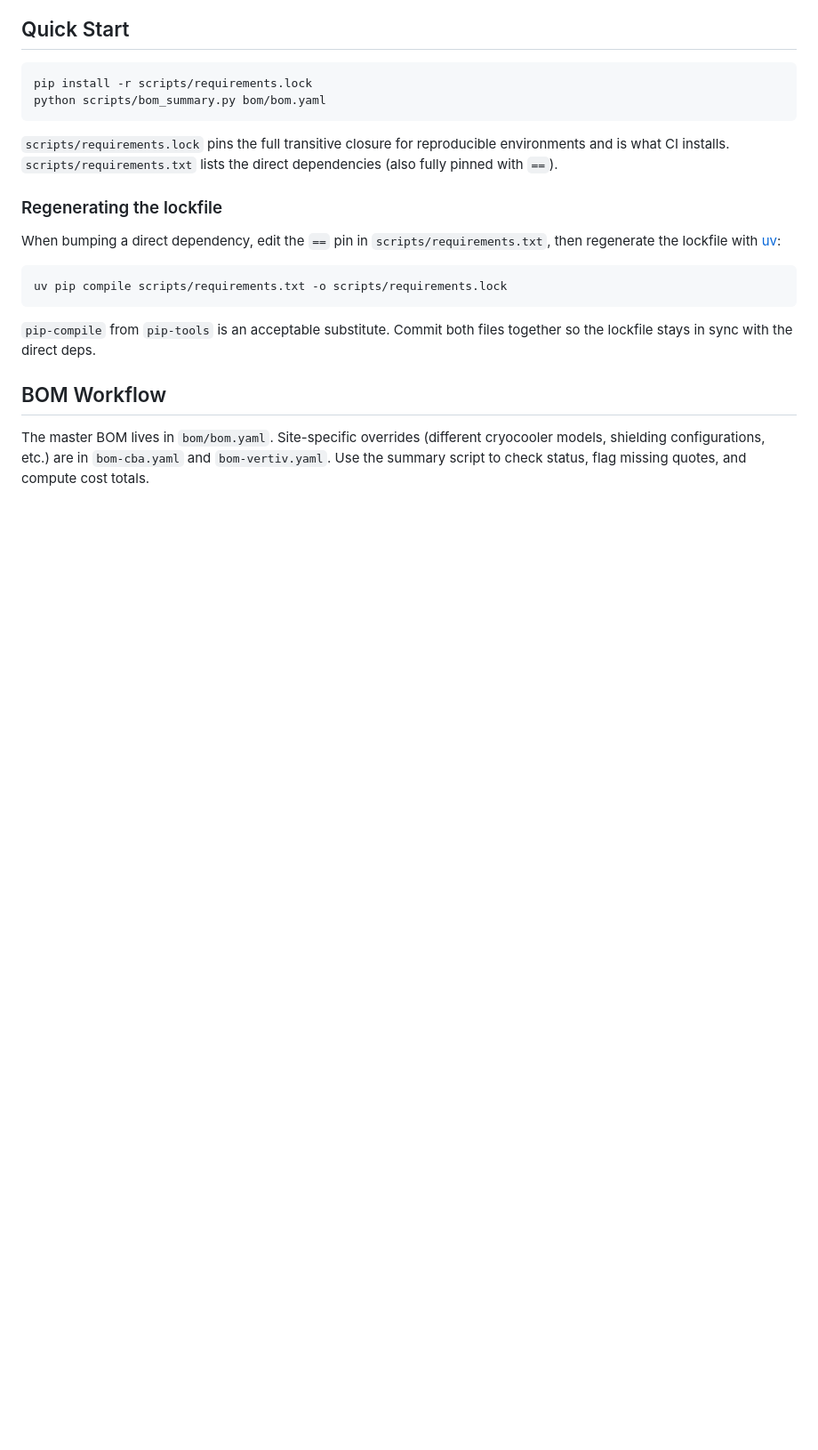
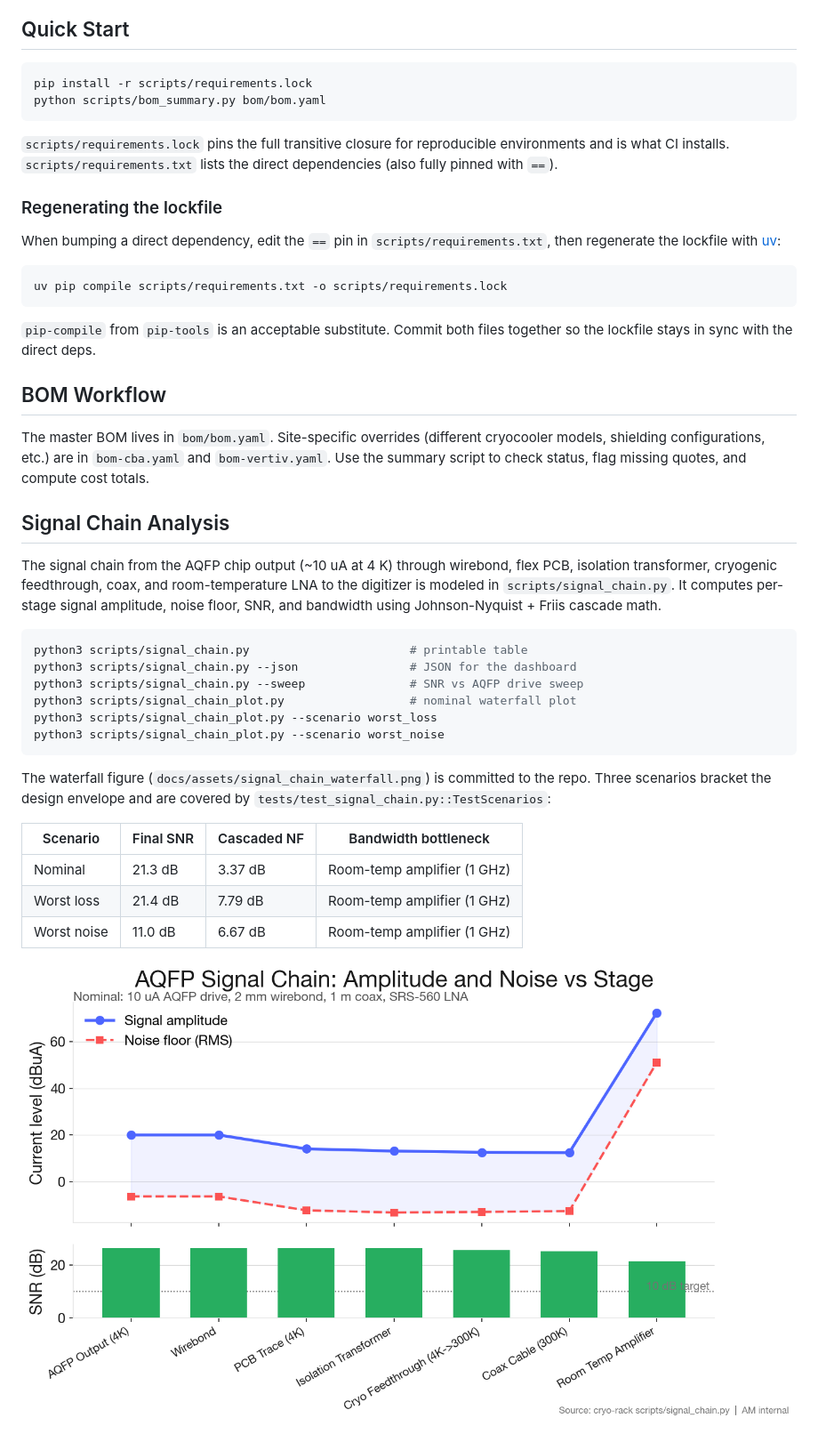
Before and after one commit to AlexWynn-AM/cryo-rack, a Markdown page: README.md, the part around the change. Shown at 89% size. GitHub-like rendering; pictures changed too: docs/assets/signal_chain_waterfall.png (added); blank space fills up the shorter version.

````diff
--- a/README.md
+++ b/README.md
@@ -51,3 +51,26 @@ together so the lockfile stays in sync with the direct deps.
 ## BOM Workflow
 
 The master BOM lives in `bom/bom.yaml`. Site-specific overrides (different cryocooler models, shielding configurations, etc.) are in `bom-cba.yaml` and `bom-vertiv.yaml`. Use the summary script to check status, flag missing quotes, and compute cost totals.
+
+## Signal Chain Analysis
+
+The signal chain from the AQFP chip output (~10 uA at 4 K) through wirebond, flex PCB, isolation transformer, cryogenic feedthrough, coax, and room-temperature LNA to the digitizer is modeled in `scripts/signal_chain.py`. It computes per-stage signal amplitude, noise floor, SNR, and bandwidth using Johnson-Nyquist + Friis cascade math.
+
+```bash
+python3 scripts/signal_chain.py                       # printable table
+python3 scripts/signal_chain.py --json                # JSON for the dashboard
+python3 scripts/signal_chain.py --sweep               # SNR vs AQFP drive sweep
+python3 scripts/signal_chain_plot.py                  # nominal waterfall plot
+python3 scripts/signal_chain_plot.py --scenario worst_loss
+python3 scripts/signal_chain_plot.py --scenario worst_noise
+```
+
+The waterfall figure (`docs/assets/signal_chain_waterfall.png`) is committed to the repo. Three scenarios bracket the design envelope and are covered by `tests/test_signal_chain.py::TestScenarios`:
+
+| Scenario     | Final SNR | Cascaded NF | Bandwidth bottleneck |
+|--------------|-----------|-------------|-----------------------|
+| Nominal      | 21.3 dB   | 3.37 dB     | Room-temp amplifier (1 GHz) |
+| Worst loss   | 21.4 dB   | 7.79 dB     | Room-temp amplifier (1 GHz) |
+| Worst noise  | 11.0 dB   | 6.67 dB     | Room-temp amplifier (1 GHz) |
+
+![Signal chain waterfall — nominal scenario](docs/assets/signal_chain_waterfall.png)
````
Also changed, not shown: docs/assets/signal_chain_waterfall_worst_loss.png (added), docs/assets/signal_chain_waterfall_worst_noise.png (added), 2 other files.
